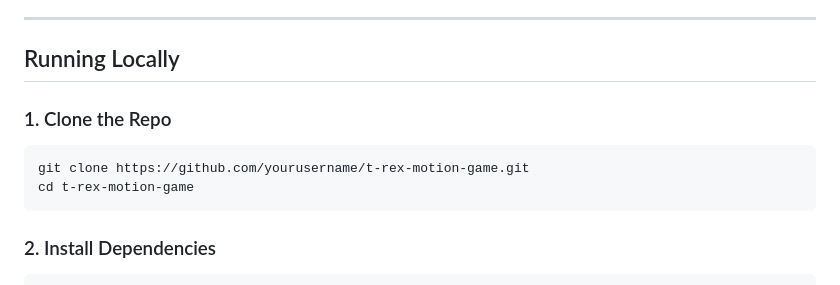
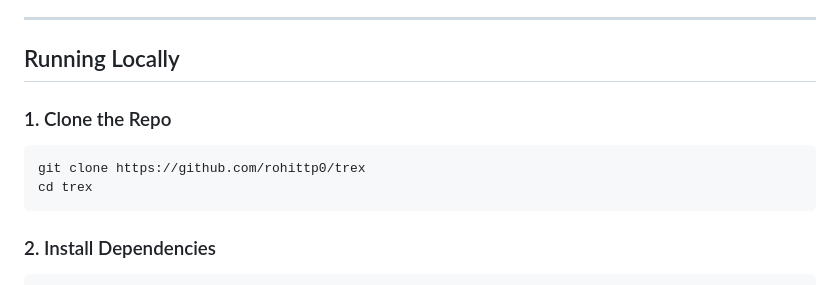
Before and after one commit to rohittp0/trex, a Markdown page: README.md, the part around the change. GitHub-like rendering.

````diff
--- a/README.md
+++ b/README.md
@@ -36,11 +36,12 @@ Originally inspired by the famous **Chrome offline T-Rex game**, we’ve given i
 
 ## Running Locally
 
+
 ### 1. Clone the Repo
 
 ```bash
-git clone https://github.com/yourusername/t-rex-motion-game.git
-cd t-rex-motion-game
+git clone https://github.com/rohittp0/trex
+cd trex
 ```
 
 ### 2. Install Dependencies
````
